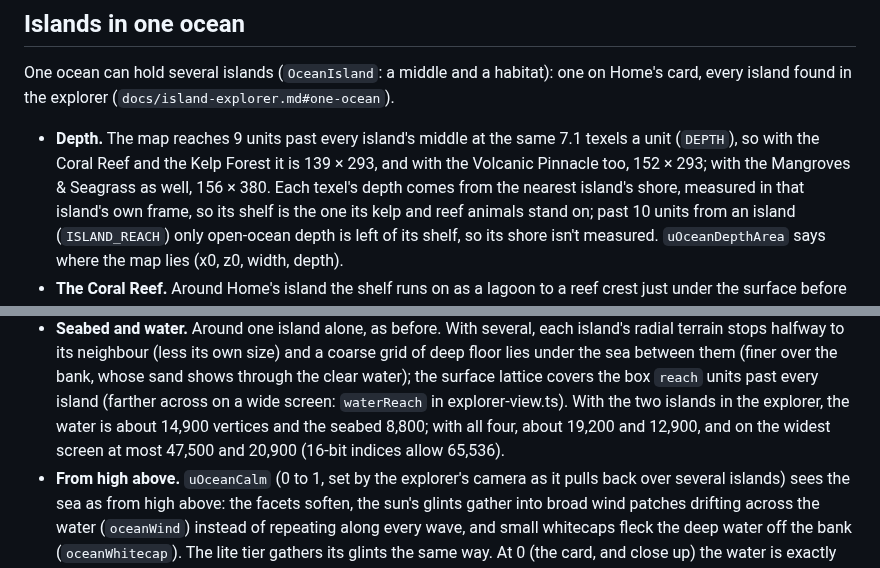
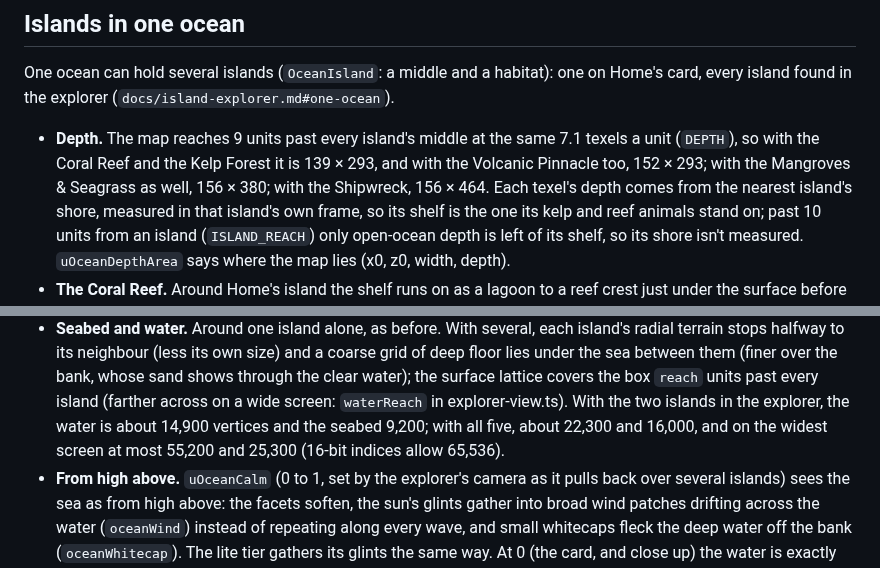
Before and after one commit to OmarOzalp/scubago, a Markdown page: docs/ocean.md, 2 parts joined by grey strips. Drawn GitHub-style.

```diff
--- a/docs/ocean.md
+++ b/docs/ocean.md
@@ -66,7 +66,8 @@ card, every island found in the explorer (`docs/island-explorer.md#one-ocean`).
 
 - **Depth.** The map reaches 9 units past every island's middle at the same 7.1 texels a
   unit (`DEPTH`), so with the Coral Reef and the Kelp Forest it is 139 × 293, and with the
-  Volcanic Pinnacle too, 152 × 293; with the Mangroves & Seagrass as well, 156 × 380. Each texel's
+  Volcanic Pinnacle too, 152 × 293; with the Mangroves & Seagrass as well, 156 × 380; with the
+  Shipwreck, 156 × 464. Each texel's
   depth comes from the nearest island's shore, measured in that island's own frame, so its
   shelf is the one its kelp and reef animals stand on; past 10 units from an island
   (`ISLAND_REACH`) only open-ocean depth is left of its shelf, so its shore isn't measured.
@@ -100,8 +101,8 @@ card, every island found in the explorer (`docs/island-explorer.md#one-ocean`).
   floor lies under the sea between them (finer over the bank, whose sand shows through the clear
   water); the surface lattice covers the box `reach` units past every island (farther across on a
   wide screen: `waterReach` in explorer-view.ts). With the two islands in the explorer, the water
-  is about 14,900 vertices and the seabed 8,800; with all four, about 19,200 and 12,900, and on the
-  widest screen at most 47,500 and 20,900 (16-bit indices allow 65,536).
+  is about 14,900 vertices and the seabed 9,200; with all five, about 22,300 and 16,000, and on the
+  widest screen at most 55,200 and 25,300 (16-bit indices allow 65,536).
 - **From high above.** `uOceanCalm` (0 to 1, set by the explorer's camera as it pulls back over
   several islands) sees the sea as from high above: the facets soften, the sun's glints gather
   into broad wind patches drifting across the water (`oceanWind`) instead of repeating along every
```
Also changed, not shown: docs/archipelago.md (+17 -5 lines), docs/island-explorer.md (+8 -7 lines), docs/shipwreck.md (added, +70 -0 lines), docs/art-previews/archipelago-ocean.png, docs/art-previews/island-shipwreck.png (added), 12 other files.
